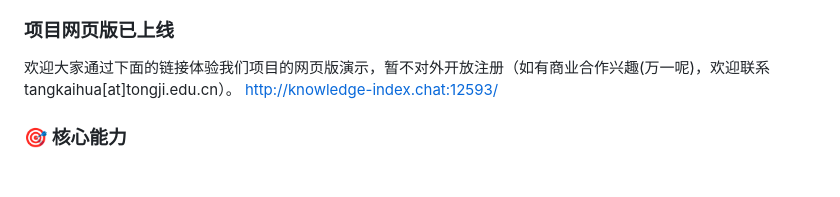
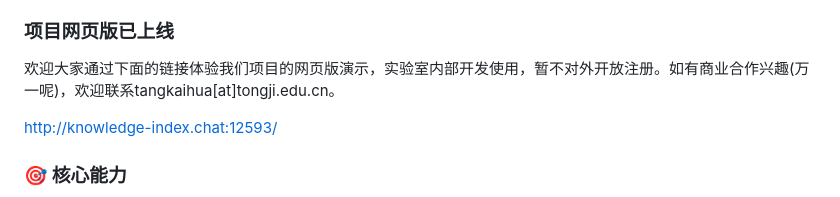
Before and after one commit to KaihuaTang/Index.skill, a Markdown page: README.md, the part around the change. Rendered like a GitHub page; blank space fills up the shorter version.

Commit message:
Update project demo registration information
Clarified the registration status of the project demo in the README.

```diff
--- a/README.md
+++ b/README.md
@@ -24,7 +24,8 @@
 > 题外话：该项目的想法在和相关老师交流后，最早在 2026.03.30 完成设计[草稿](./assets/design-draft.jpg)（链接可以看到当时的手写设计草案），目的是基于自己的实际工作流，做一个自己也会使用的知识管理与交互工具。然而有趣的是就在 2026.04.03 Karpathy 提出了非常相似的 LLM-KiWi 概念，只能说好的想法总是会趋同演化。因此我也不得不加快步伐开始完善原型。
 
 ### 项目网页版已上线
-欢迎大家通过下面的链接体验我们项目的网页版演示，暂不对外开放注册（如有商业合作兴趣(万一呢)，欢迎联系tangkaihua[at]tongji.edu.cn）。
+欢迎大家通过下面的链接体验我们项目的网页版演示，实验室内部开发使用，暂不对外开放注册。如有商业合作兴趣(万一呢)，欢迎联系tangkaihua[at]tongji.edu.cn。
+
 [http://knowledge-index.chat:12593/](http://knowledge-index.chat:12593/)
 
 ### 🎯 核心能力
```
